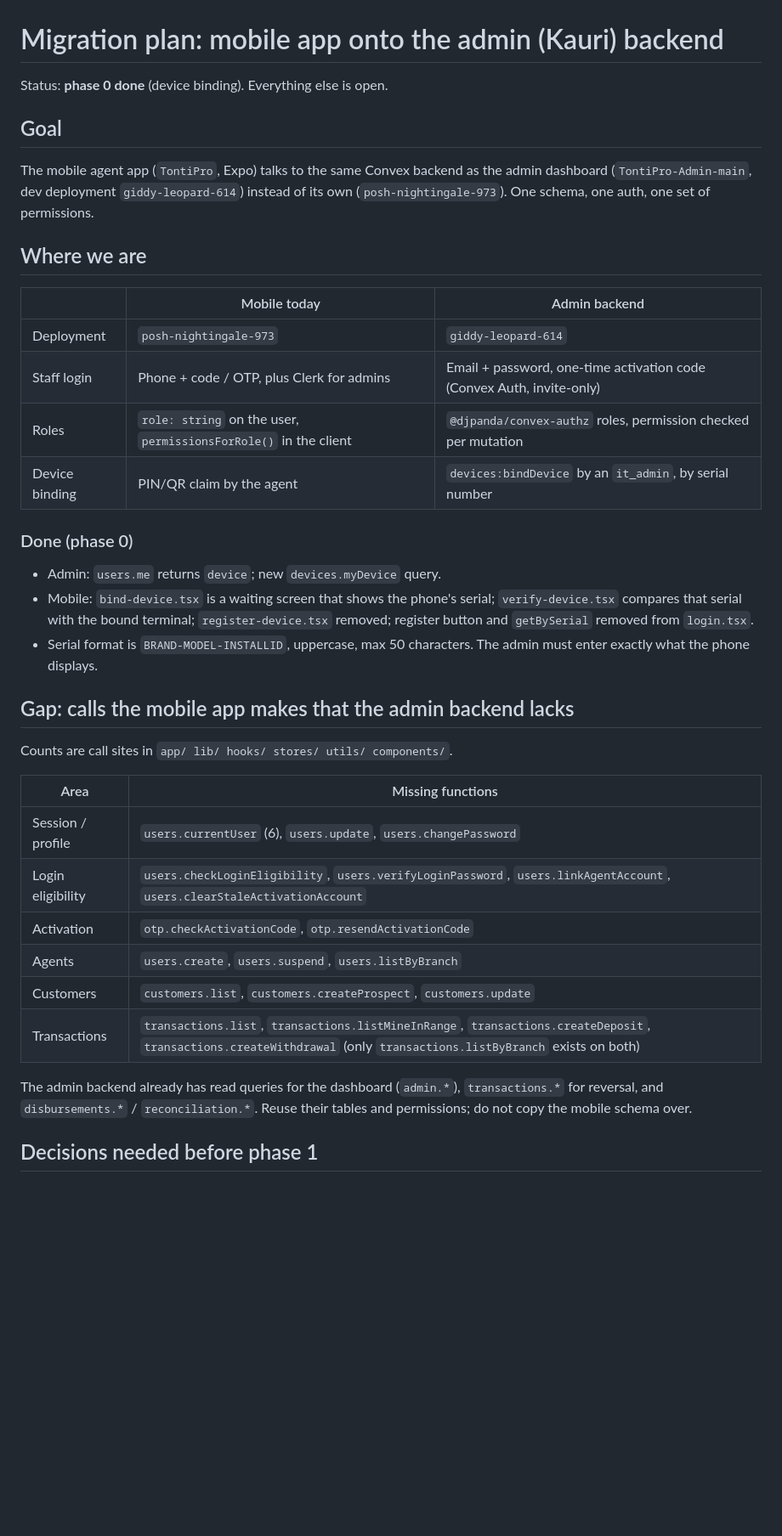
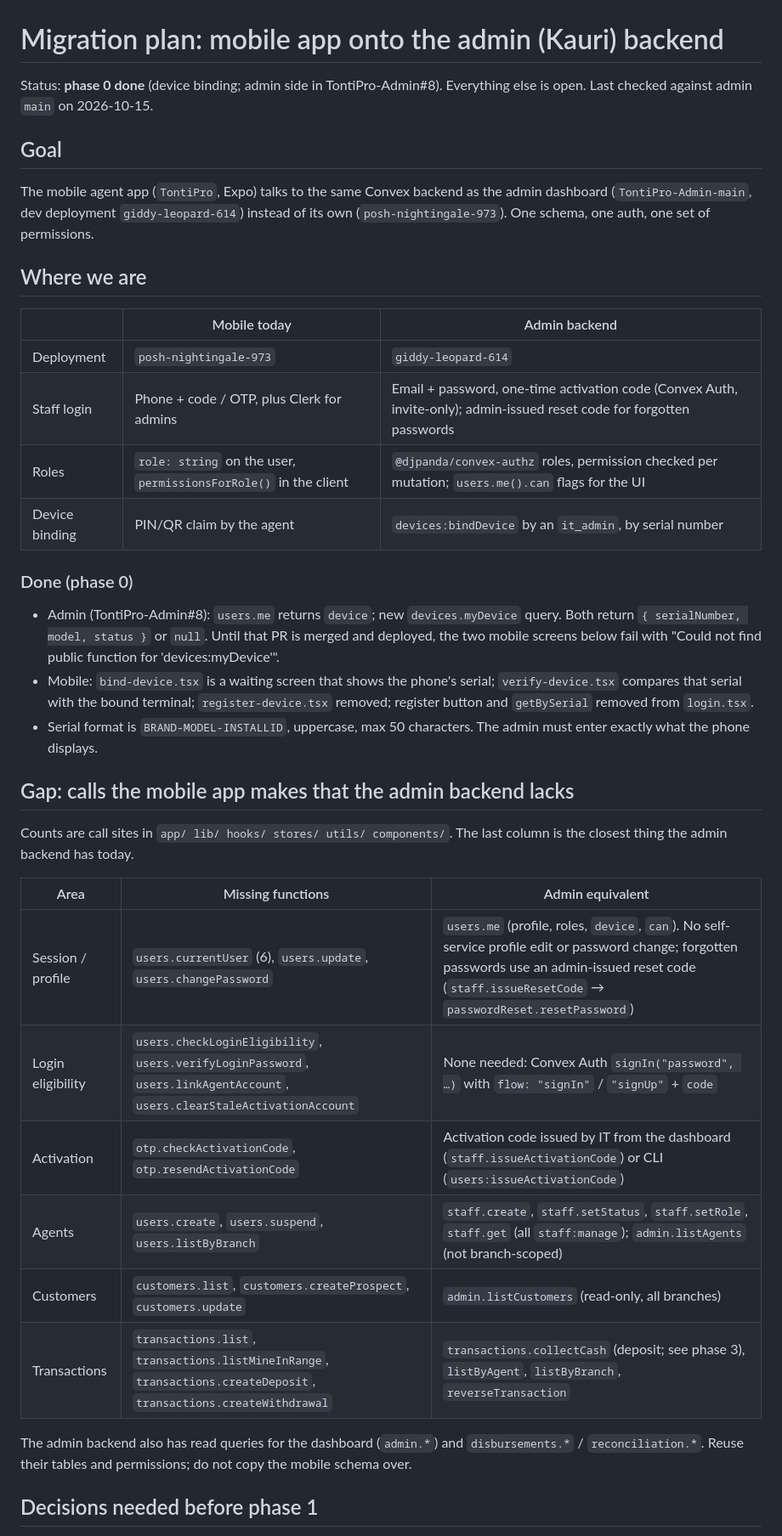
Before and after one commit to labsprogiciel-coder/tontipro-app, a Markdown page: docs/migration-to-admin-backend.md, the part around one of its changes. Shown at 85% size. Rendered like a GitHub page; blank space fills up the shorter version.

```diff
--- a/docs/migration-to-admin-backend.md
+++ b/docs/migration-to-admin-backend.md
@@ -1,6 +1,7 @@
 # Migration plan: mobile app onto the admin (Kauri) backend
 
-Status: **phase 0 done** (device binding). Everything else is open.
+Status: **phase 0 done** (device binding; admin side in TontiPro-Admin#8).
+Everything else is open. Last checked against admin `main` on 2026-10-15.
 
 ## Goal
 
@@ -14,13 +15,16 @@ permissions.
 | | Mobile today | Admin backend |
 |---|---|---|
 | Deployment | `posh-nightingale-973` | `giddy-leopard-614` |
-| Staff login | Phone + code / OTP, plus Clerk for admins | Email + password, one-time activation code (Convex Auth, invite-only) |
-| Roles | `role: string` on the user, `permissionsForRole()` in the client | `@djpanda/convex-authz` roles, permission checked per mutation |
+| Staff login | Phone + code / OTP, plus Clerk for admins | Email + password, one-time activation code (Convex Auth, invite-only); admin-issued reset code for forgotten passwords |
+| Roles | `role: string` on the user, `permissionsForRole()` in the client | `@djpanda/convex-authz` roles, permission checked per mutation; `users.me().can` flags for the UI |
 | Device binding | PIN/QR claim by the agent | `devices:bindDevice` by an `it_admin`, by serial number |
 
 ### Done (phase 0)
 
-- Admin: `users.me` returns `device`; new `devices.myDevice` query.
+- Admin (TontiPro-Admin#8): `users.me` returns `device`; new `devices.myDevice`
+  query. Both return `{ serialNumber, model, status }` or `null`. Until that
+  PR is merged and deployed, the two mobile screens below fail with "Could not
+  find public function for 'devices:myDevice'".
 - Mobile: `bind-device.tsx` is a waiting screen that shows the phone's serial;
   `verify-device.tsx` compares that serial with the bound terminal;
   `register-device.tsx` removed; register button and `getBySerial` removed from
@@ -30,20 +34,21 @@ permissions.
 
 ## Gap: calls the mobile app makes that the admin backend lacks
 
-Counts are call sites in `app/ lib/ hooks/ stores/ utils/ components/`.
+Counts are call sites in `app/ lib/ hooks/ stores/ utils/ components/`. The
+last column is the closest thing the admin backend has today.
 
-| Area | Missing functions |
-|---|---|
-| Session / profile | `users.currentUser` (6), `users.update`, `users.changePassword` |
-| Login eligibility | `users.checkLoginEligibility`, `users.verifyLoginPassword`, `users.linkAgentAccount`, `users.clearStaleActivationAccount` |
-| Activation | `otp.checkActivationCode`, `otp.resendActivationCode` |
-| Agents | `users.create`, `users.suspend`, `users.listByBranch` |
-| Customers | `customers.list`, `customers.createProspect`, `customers.update` |
-| Transactions | `transactions.list`, `transactions.listMineInRange`, `transactions.createDeposit`, `transactions.createWithdrawal` (only `transactions.listByBranch` exists on both) |
+| Area | Missing functions | Admin equivalent |
+|---|---|---|
+| Session / profile | `users.currentUser` (6), `users.update`, `users.changePassword` | `users.me` (profile, roles, `device`, `can`). No self-service profile edit or password change; forgotten passwords use an admin-issued reset code (`staff.issueResetCode` → `passwordReset.resetPassword`) |
+| Login eligibility | `users.checkLoginEligibility`, `users.verifyLoginPassword`, `users.linkAgentAccount`, `users.clearStaleActivationAccount` | None needed: Convex Auth `signIn("password", …)` with `flow: "signIn"` / `"signUp"` + `code` |
+| Activation | `otp.checkActivationCode`, `otp.resendActivationCode` | Activation code issued by IT from the dashboard (`staff.issueActivationCode`) or CLI (`users:issueActivationCode`) |
+| Agents | `users.create`, `users.suspend`, `users.listByBranch` | `staff.create`, `staff.setStatus`, `staff.setRole`, `staff.get` (all `staff:manage`); `admin.listAgents` (not branch-scoped) |
+| Customers | `customers.list`, `customers.createProspect`, `customers.update` | `admin.listCustomers` (read-only, all branches) |
+| Transactions | `transactions.list`, `transactions.listMineInRange`, `transactions.createDeposit`, `transactions.createWithdrawal` | `transactions.collectCash` (deposit; see phase 3), `listByAgent`, `listByBranch`, `reverseTransaction` |
 
-The admin backend already has read queries for the dashboard (`admin.*`),
-`transactions.*` for reversal, and `disbursements.*` / `reconciliation.*`.
-Reuse their tables and permissions; do not copy the mobile schema over.
+The admin backend also has read queries for the dashboard (`admin.*`) and
+`disbursements.*` / `reconciliation.*`. Reuse their tables and permissions; do
+not copy the mobile schema over.
 
 ## Decisions needed before phase 1
 
```
Also changed, not shown: other parts of docs/migration-to-admin-backend.md (+35 -11 lines).
